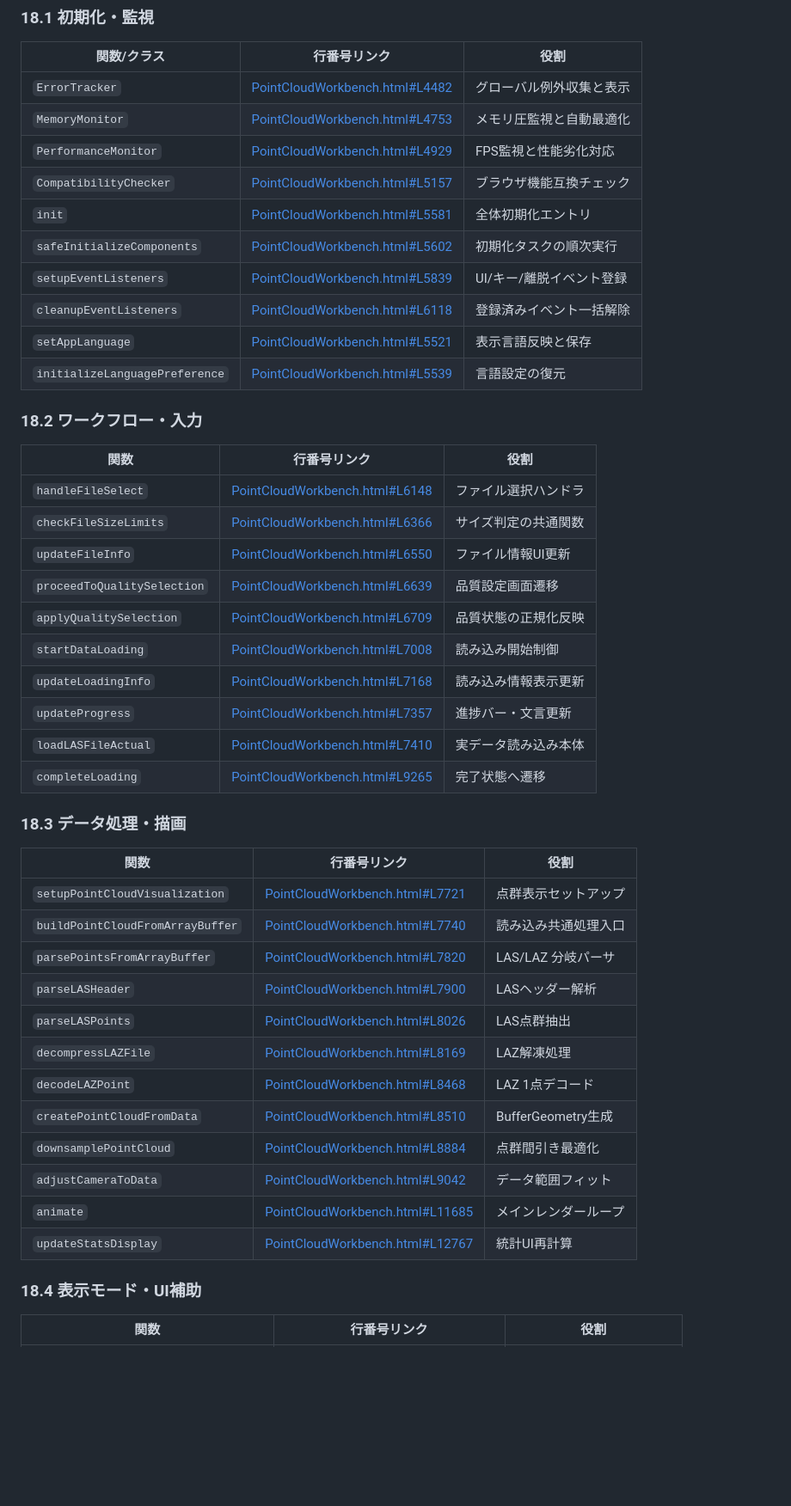
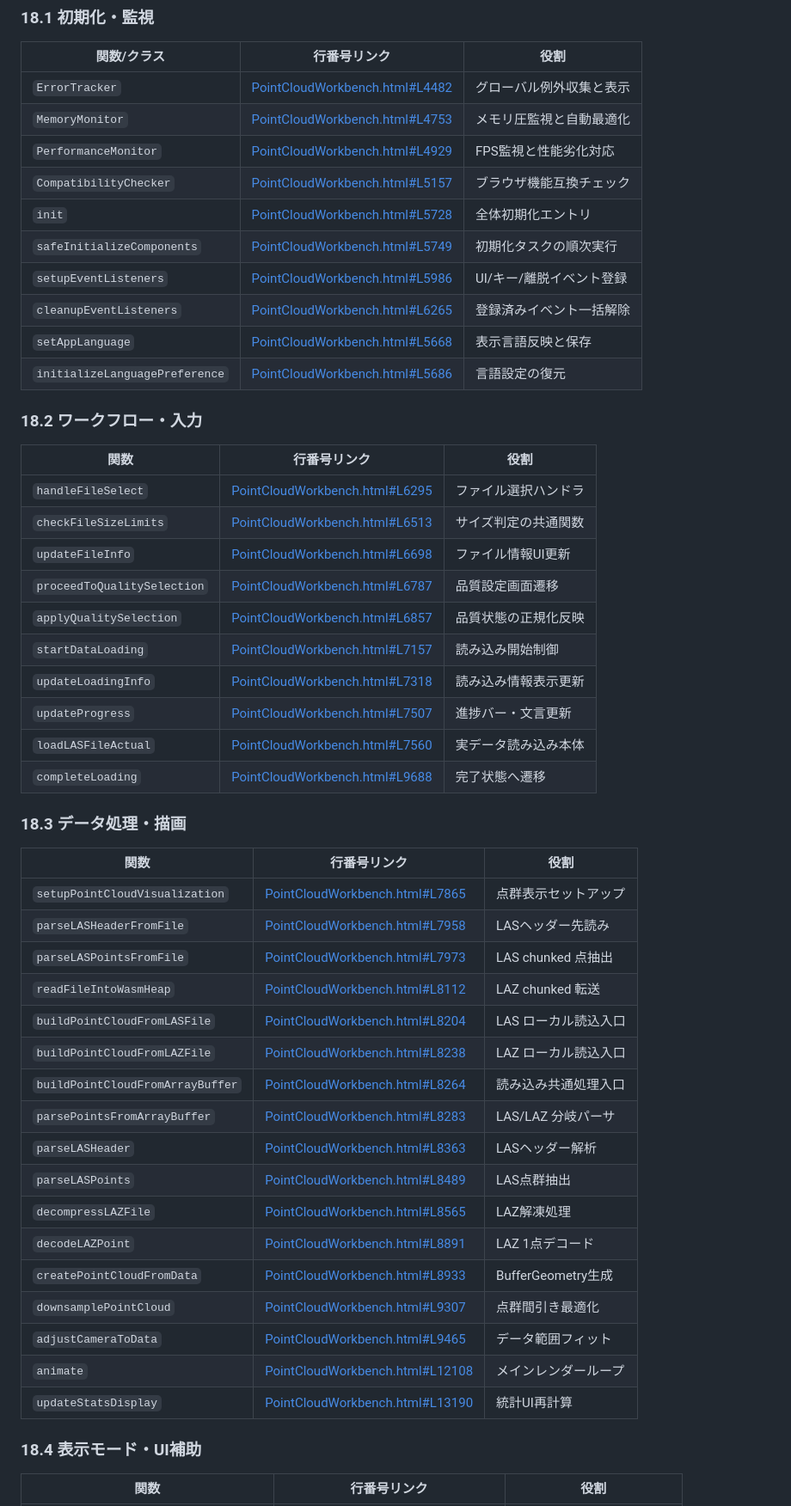
Before and after one commit to tsutomu-n/pointcloud-workbench-html, a Markdown page: PointCloudWorkbench_実装リファレンス.md, the part around one of its changes. Shown at 86% size. Drawn GitHub-style; blank space fills up the shorter version.

Commit message:
Update function references and line numbers in implementation documentation for accuracy

```diff
--- a/PointCloudWorkbench_実装リファレンス.md
+++ b/PointCloudWorkbench_実装リファレンス.md
@@ -255,44 +255,49 @@
 | `MemoryMonitor` | [PointCloudWorkbench.html#L4753](PointCloudWorkbench.html#L4753) | メモリ圧監視と自動最適化 |
 | `PerformanceMonitor` | [PointCloudWorkbench.html#L4929](PointCloudWorkbench.html#L4929) | FPS監視と性能劣化対応 |
 | `CompatibilityChecker` | [PointCloudWorkbench.html#L5157](PointCloudWorkbench.html#L5157) | ブラウザ機能互換チェック |
-| `init` | [PointCloudWorkbench.html#L5581](PointCloudWorkbench.html#L5581) | 全体初期化エントリ |
-| `safeInitializeComponents` | [PointCloudWorkbench.html#L5602](PointCloudWorkbench.html#L5602) | 初期化タスクの順次実行 |
-| `setupEventListeners` | [PointCloudWorkbench.html#L5839](PointCloudWorkbench.html#L5839) | UI/キー/離脱イベント登録 |
-| `cleanupEventListeners` | [PointCloudWorkbench.html#L6118](PointCloudWorkbench.html#L6118) | 登録済みイベント一括解除 |
-| `setAppLanguage` | [PointCloudWorkbench.html#L5521](PointCloudWorkbench.html#L5521) | 表示言語反映と保存 |
-| `initializeLanguagePreference` | [PointCloudWorkbench.html#L5539](PointCloudWorkbench.html#L5539) | 言語設定の復元 |
+| `init` | [PointCloudWorkbench.html#L5728](PointCloudWorkbench.html#L5728) | 全体初期化エントリ |
+| `safeInitializeComponents` | [PointCloudWorkbench.html#L5749](PointCloudWorkbench.html#L5749) | 初期化タスクの順次実行 |
+| `setupEventListeners` | [PointCloudWorkbench.html#L5986](PointCloudWorkbench.html#L5986) | UI/キー/離脱イベント登録 |
+| `cleanupEventListeners` | [PointCloudWorkbench.html#L6265](PointCloudWorkbench.html#L6265) | 登録済みイベント一括解除 |
+| `setAppLanguage` | [PointCloudWorkbench.html#L5668](PointCloudWorkbench.html#L5668) | 表示言語反映と保存 |
+| `initializeLanguagePreference` | [PointCloudWorkbench.html#L5686](PointCloudWorkbench.html#L5686) | 言語設定の復元 |
 
 ### 18.2 ワークフロー・入力
 
 | 関数 | 行番号リンク | 役割 |
 |---|---|---|
-| `handleFileSelect` | [PointCloudWorkbench.html#L6148](PointCloudWorkbench.html#L6148) | ファイル選択ハンドラ |
-| `checkFileSizeLimits` | [PointCloudWorkbench.html#L6366](PointCloudWorkbench.html#L6366) | サイズ判定の共通関数 |
-| `updateFileInfo` | [PointCloudWorkbench.html#L6550](PointCloudWorkbench.html#L6550) | ファイル情報UI更新 |
-| `proceedToQualitySelection` | [PointCloudWorkbench.html#L6639](PointCloudWorkbench.html#L6639) | 品質設定画面遷移 |
-| `applyQualitySelection` | [PointCloudWorkbench.html#L6709](PointCloudWorkbench.html#L6709) | 品質状態の正規化反映 |
-| `startDataLoading` | [PointCloudWorkbench.html#L7008](PointCloudWorkbench.html#L7008) | 読み込み開始制御 |
-| `updateLoadingInfo` | [PointCloudWorkbench.html#L7168](PointCloudWorkbench.html#L7168) | 読み込み情報表示更新 |
-| `updateProgress` | [PointCloudWorkbench.html#L7357](PointCloudWorkbench.html#L7357) | 進捗バー・文言更新 |
-| `loadLASFileActual` | [PointCloudWorkbench.html#L7410](PointCloudWorkbench.html#L7410) | 実データ読み込み本体 |
-| `completeLoading` | [PointCloudWorkbench.html#L9265](PointCloudWorkbench.html#L9265) | 完了状態へ遷移 |
+| `handleFileSelect` | [PointCloudWorkbench.html#L6295](PointCloudWorkbench.html#L6295) | ファイル選択ハンドラ |
+| `checkFileSizeLimits` | [PointCloudWorkbench.html#L6513](PointCloudWorkbench.html#L6513) | サイズ判定の共通関数 |
+| `updateFileInfo` | [PointCloudWorkbench.html#L6698](PointCloudWorkbench.html#L6698) | ファイル情報UI更新 |
+| `proceedToQualitySelection` | [PointCloudWorkbench.html#L6787](PointCloudWorkbench.html#L6787) | 品質設定画面遷移 |
+| `applyQualitySelection` | [PointCloudWorkbench.html#L6857](PointCloudWorkbench.html#L6857) | 品質状態の正規化反映 |
+| `startDataLoading` | [PointCloudWorkbench.html#L7157](PointCloudWorkbench.html#L7157) | 読み込み開始制御 |
+| `updateLoadingInfo` | [PointCloudWorkbench.html#L7318](PointCloudWorkbench.html#L7318) | 読み込み情報表示更新 |
+| `updateProgress` | [PointCloudWorkbench.html#L7507](PointCloudWorkbench.html#L7507) | 進捗バー・文言更新 |
+| `loadLASFileActual` | [PointCloudWorkbench.html#L7560](PointCloudWorkbench.html#L7560) | 実データ読み込み本体 |
+| `completeLoading` | [PointCloudWorkbench.html#L9688](PointCloudWorkbench.html#L9688) | 完了状態へ遷移 |
 
 ### 18.3 データ処理・描画
 
 | 関数 | 行番号リンク | 役割 |
 |---|---|---|
-| `setupPointCloudVisualization` | [PointCloudWorkbench.html#L7721](PointCloudWorkbench.html#L7721) | 点群表示セットアップ |
-| `buildPointCloudFromArrayBuffer` | [PointCloudWorkbench.html#L7740](PointCloudWorkbench.html#L7740) | 読み込み共通処理入口 |
-| `parsePointsFromArrayBuffer` | [PointCloudWorkbench.html#L7820](PointCloudWorkbench.html#L7820) | LAS/LAZ 分岐パーサ |
-| `parseLASHeader` | [PointCloudWorkbench.html#L7900](PointCloudWorkbench.html#L7900) | LASヘッダー解析 |
-| `parseLASPoints` | [PointCloudWorkbench.html#L8026](PointCloudWorkbench.html#L8026) | LAS点群抽出 |
-| `decompressLAZFile` | [PointCloudWorkbench.html#L8169](PointCloudWorkbench.html#L8169) | LAZ解凍処理 |
-| `decodeLAZPoint` | [PointCloudWorkbench.html#L8468](PointCloudWorkbench.html#L8468) | LAZ 1点デコード |
-| `createPointCloudFromData` | [PointCloudWorkbench.html#L8510](PointCloudWorkbench.html#L8510) | BufferGeometry生成 |
-| `downsamplePointCloud` | [PointCloudWorkbench.html#L8884](PointCloudWorkbench.html#L8884) | 点群間引き最適化 |
-| `adjustCameraToData` | [PointCloudWorkbench.html#L9042](PointCloudWorkbench.html#L9042) | データ範囲フィット |
-| `animate` | [PointCloudWorkbench.html#L11685](PointCloudWorkbench.html#L11685) | メインレンダーループ |
-| `updateStatsDisplay` | [PointCloudWorkbench.html#L12767](PointCloudWorkbench.html#L12767) | 統計UI再計算 |
+| `setupPointCloudVisualization` | [PointCloudWorkbench.html#L7865](PointCloudWorkbench.html#L7865) | 点群表示セットアップ |
+| `parseLASHeaderFromFile` | [PointCloudWorkbench.html#L7958](PointCloudWorkbench.html#L7958) | LASヘッダー先読み |
+| `parseLASPointsFromFile` | [PointCloudWorkbench.html#L7973](PointCloudWorkbench.html#L7973) | LAS chunked 点抽出 |
+| `readFileIntoWasmHeap` | [PointCloudWorkbench.html#L8112](PointCloudWorkbench.html#L8112) | LAZ chunked 転送 |
+| `buildPointCloudFromLASFile` | [PointCloudWorkbench.html#L8204](PointCloudWorkbench.html#L8204) | LAS ローカル読込入口 |
+| `buildPointCloudFromLAZFile` | [PointCloudWorkbench.html#L8238](PointCloudWorkbench.html#L8238) | LAZ ローカル読込入口 |
+| `buildPointCloudFromArrayBuffer` | [PointCloudWorkbench.html#L8264](PointCloudWorkbench.html#L8264) | 読み込み共通処理入口 |
+| `parsePointsFromArrayBuffer` | [PointCloudWorkbench.html#L8283](PointCloudWorkbench.html#L8283) | LAS/LAZ 分岐パーサ |
+| `parseLASHeader` | [PointCloudWorkbench.html#L8363](PointCloudWorkbench.html#L8363) | LASヘッダー解析 |
+| `parseLASPoints` | [PointCloudWorkbench.html#L8489](PointCloudWorkbench.html#L8489) | LAS点群抽出 |
+| `decompressLAZFile` | [PointCloudWorkbench.html#L8565](PointCloudWorkbench.html#L8565) | LAZ解凍処理 |
+| `decodeLAZPoint` | [PointCloudWorkbench.html#L8891](PointCloudWorkbench.html#L8891) | LAZ 1点デコード |
+| `createPointCloudFromData` | [PointCloudWorkbench.html#L8933](PointCloudWorkbench.html#L8933) | BufferGeometry生成 |
+| `downsamplePointCloud` | [PointCloudWorkbench.html#L9307](PointCloudWorkbench.html#L9307) | 点群間引き最適化 |
+| `adjustCameraToData` | [PointCloudWorkbench.html#L9465](PointCloudWorkbench.html#L9465) | データ範囲フィット |
+| `animate` | [PointCloudWorkbench.html#L12108](PointCloudWorkbench.html#L12108) | メインレンダーループ |
+| `updateStatsDisplay` | [PointCloudWorkbench.html#L13190](PointCloudWorkbench.html#L13190) | 統計UI再計算 |
 
 ### 18.4 表示モード・UI補助
 
```
Also changed, not shown: other parts of PointCloudWorkbench_実装リファレンス.md (+17 -17 lines).
